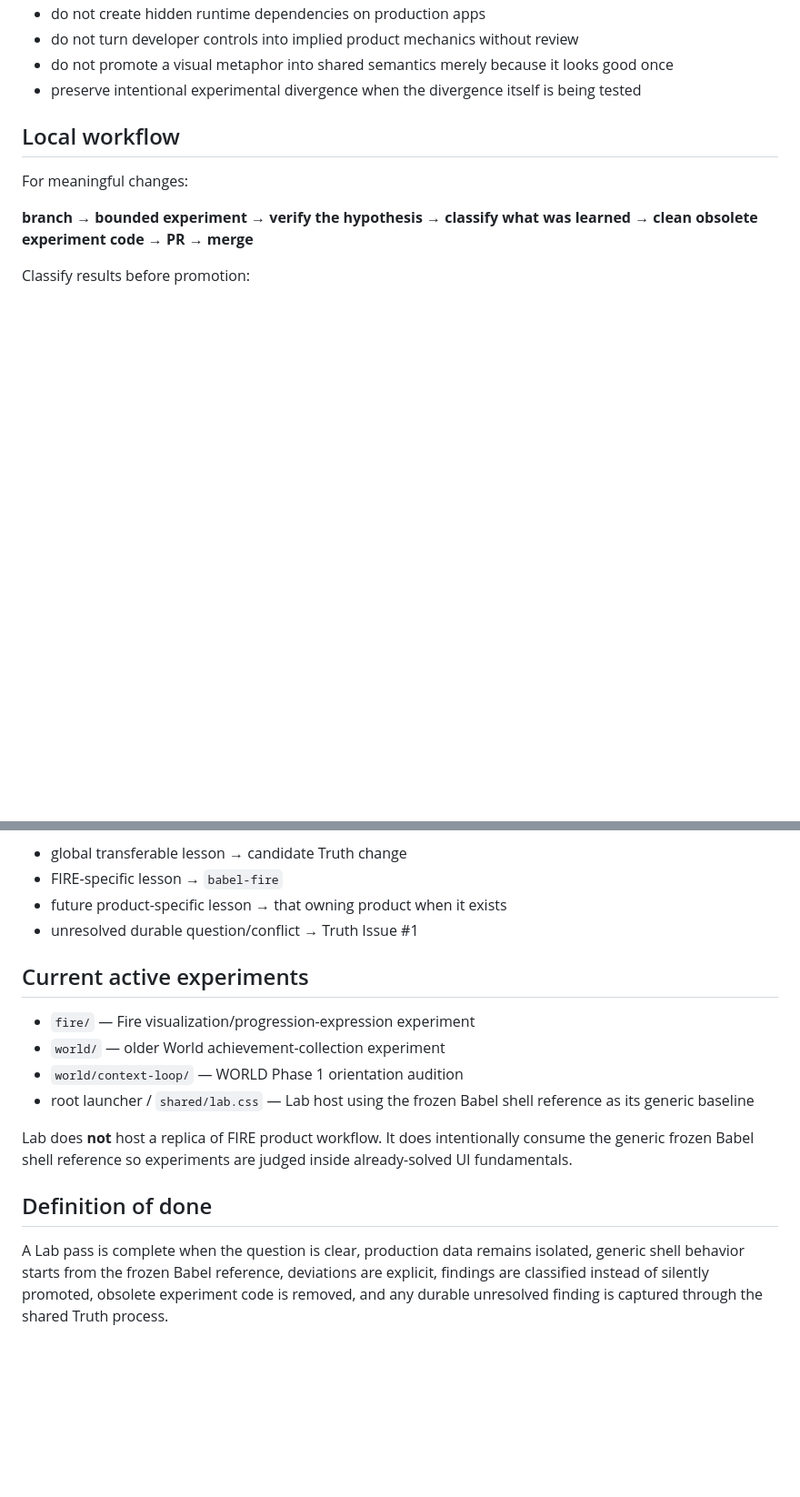
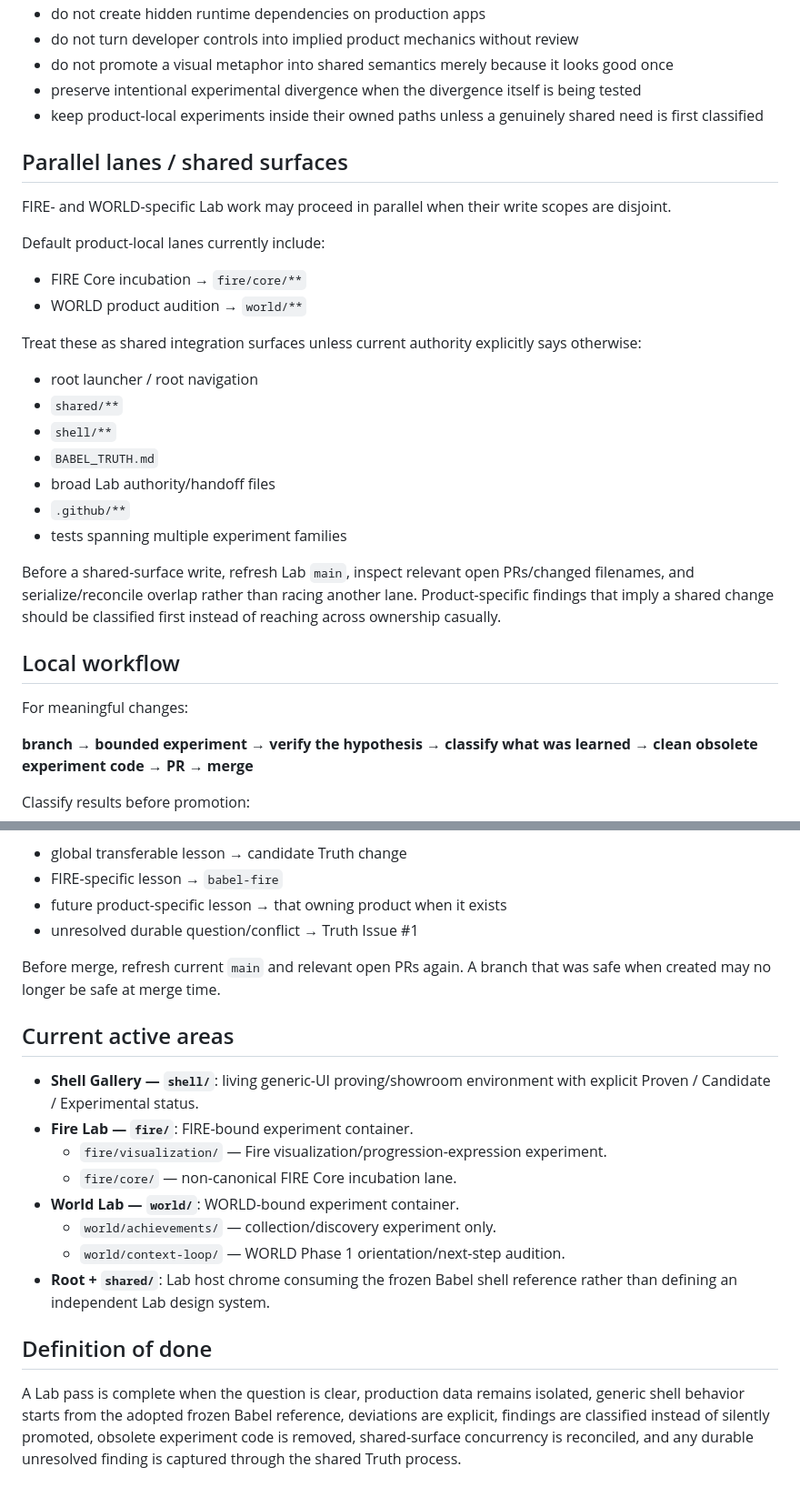
Before and after one commit to BabeDrums/babel-lab, a Markdown page: AGENTS.md, 2 parts joined by grey strips. Shown at 91% size. Rendered like a GitHub page; blank space fills up the shorter version.

```diff
--- a/AGENTS.md
+++ b/AGENTS.md
@@ -38,6 +55,26 @@ If the question requires the complete real owning-product workflow, navigation/s
 - do not turn developer controls into implied product mechanics without review
 - do not promote a visual metaphor into shared semantics merely because it looks good once
 - preserve intentional experimental divergence when the divergence itself is being tested
+- keep product-local experiments inside their owned paths unless a genuinely shared need is first classified
+
+## Parallel lanes / shared surfaces
+
+FIRE- and WORLD-specific Lab work may proceed in parallel when their write scopes are disjoint.
+
+Default product-local lanes currently include:
+- FIRE Core incubation → `fire/core/**`
+- WORLD product audition → `world/**`
+
+Treat these as shared integration surfaces unless current authority explicitly says otherwise:
+- root launcher / root navigation
+- `shared/**`
+- `shell/**`
+- `BABEL_TRUTH.md`
+- broad Lab authority/handoff files
+- `.github/**`
+- tests spanning multiple experiment families
+
+Before a shared-surface write, refresh Lab `main`, inspect relevant open PRs/changed filenames, and serialize/reconcile overlap rather than racing another lane. Product-specific findings that imply a shared change should be classified first instead of reaching across ownership casually.
 
 ## Local workflow
 
@@ -51,15 +88,19 @@ Classify results before promotion:
 - future product-specific lesson → that owning product when it exists
 - unresolved durable question/conflict → Truth Issue #1
 
-## Current active experiments
+Before merge, refresh current `main` and relevant open PRs again. A branch that was safe when created may no longer be safe at merge time.
 
-- `fire/` — Fire visualization/progression-expression experiment
-- `world/` — older World achievement-collection experiment
-- `world/context-loop/` — WORLD Phase 1 orientation audition
-- root launcher / `shared/lab.css` — Lab host using the frozen Babel shell reference as its generic baseline
+## Current active areas
 
-Lab does **not** host a replica of FIRE product workflow. It does intentionally consume the generic frozen Babel shell reference so experiments are judged inside already-solved UI fundamentals.
+- **Shell Gallery — `shell/`**: living generic-UI proving/showroom environment with explicit Proven / Candidate / Experimental status.
+- **Fire Lab — `fire/`**: FIRE-bound experiment container.
+  - `fire/visualization/` — Fire visualization/progression-expression experiment.
+  - `fire/core/` — non-canonical FIRE Core incubation lane.
+- **World Lab — `world/`**: WORLD-bound experiment container.
+  - `world/achievements/` — collection/discovery experiment only.
+  - `world/context-loop/` — WORLD Phase 1 orientation/next-step audition.
+- **Root + `shared/`**: Lab host chrome consuming the frozen Babel shell reference rather than defining an independent Lab design system.
 
 ## Definition of done
 
-A Lab pass is complete when the question is clear, production data remains isolated, generic shell behavior starts from the frozen Babel reference, deviations are explicit, findings are classified instead of silently promoted, obsolete experiment code is removed, and any durable unresolved finding is captured through the shared Truth process.
+A Lab pass is complete when the question is clear, production data remains isolated, generic shell behavior starts from the adopted frozen Babel reference, deviations are explicit, findings are classified instead of silently promoted, obsolete experiment code is removed, shared-surface concurrency is reconciled, and any durable unresolved finding is captured through the shared Truth process.
```
Also changed, not shown: other parts of AGENTS.md (+24 -7 lines).
